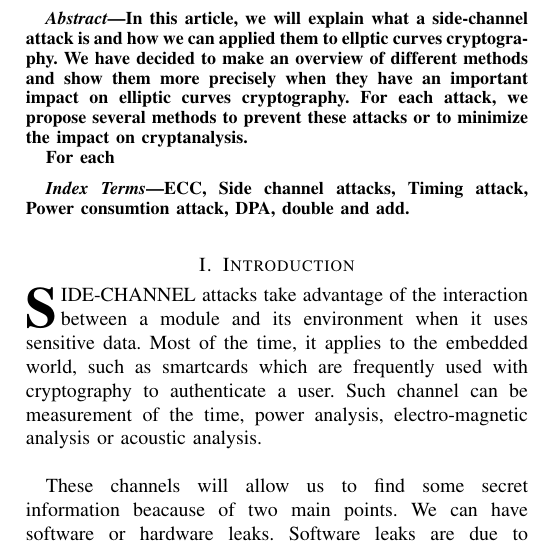
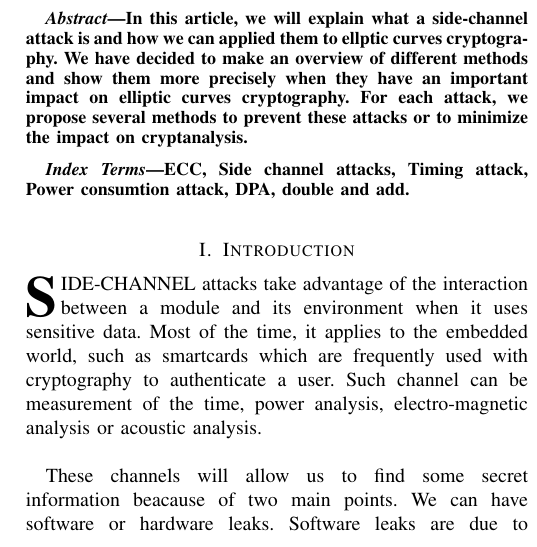
Before and after one commit to Frky/ecc-attacks, a LaTeX paper (article/FdG and GJ - Side channel attacks on elliptic curve cryptography.tex): part of one column of page 1 of 6, cut so that both start at the same text. Compiled offline with pdfLaTeX.

Commit message:
correction

```diff
--- a/article/FdG and GJ - Side channel attacks on elliptic curve cryptography.tex
+++ b/article/FdG and GJ - Side channel attacks on elliptic curve cryptography.tex
@@ -472,7 +472,6 @@
 %\boldmath
 In this article, we will explain what a side-channel attack is and how we can applied them to ellptic curves cryptography. We have decided to make an overview of different methods and show them more precisely when they have an important impact on elliptic curves cryptography. For each attack, we propose several methods to prevent these attacks or to minimize the impact on cryptanalysis.
 
-For each
 \end{abstract}
 % IEEEtran.cls defaults to using nonbold math in the Abstract.
 % This preserves the distinction between vectors and scalars. However,
```
